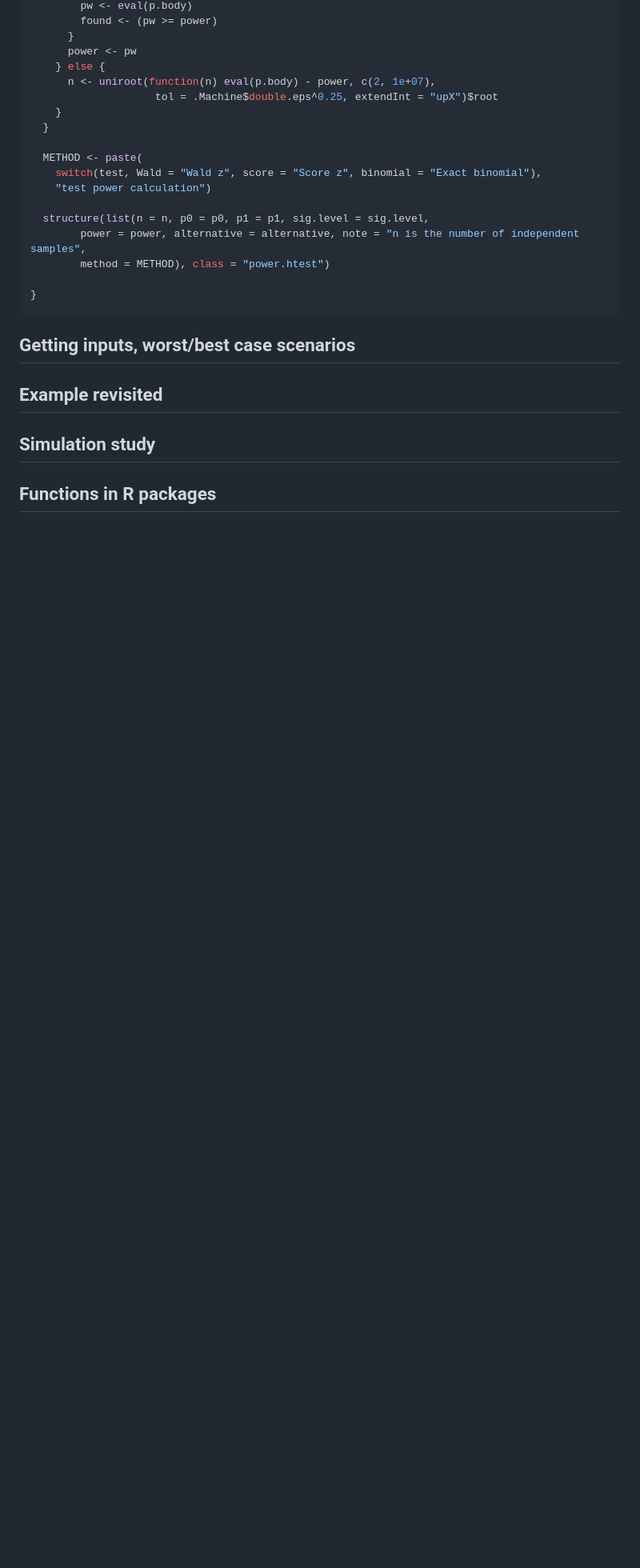
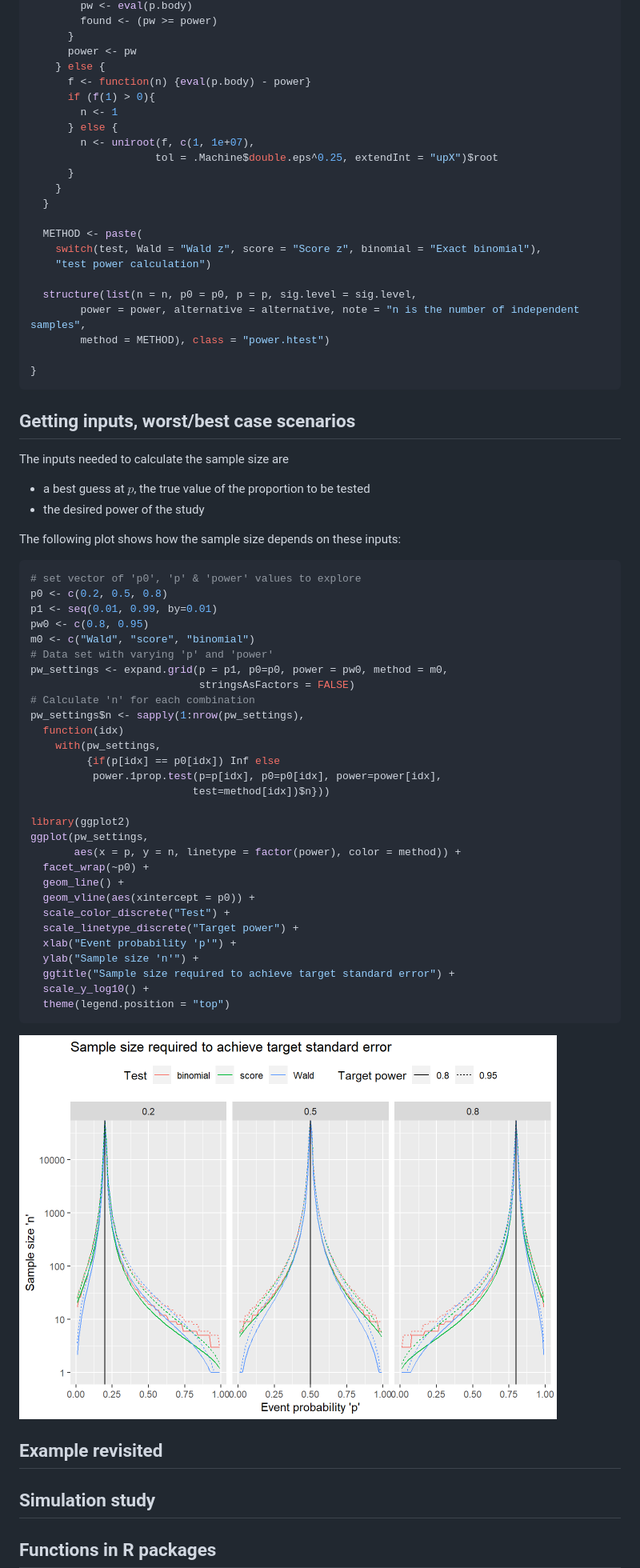
Before and after one commit to anikoszabo/powerbook, a Markdown page: docs/B_02_one_prop_power.md, the part around the change printed below. Shown: that part at 80% size. GitHub-like rendering; pictures changed too: docs/B_02_one_prop_power_files/figure-html/OneProp_PowerPlot-1.png (added); blank space fills up the shorter version.

Commit message:
Add sample size plot to 1-prop power

````diff
--- a/docs/B_02_one_prop_power.md
+++ b/docs/B_02_one_prop_power.md
@@ -105,8 +109,13 @@ power.1prop.test <- function(p0, p1, n=NULL, power=NULL, sig.level=0.05,
       }
       power <- pw
     } else {
-      n <- uniroot(function(n) eval(p.body) - power, c(2, 1e+07),
+      f <- function(n) {eval(p.body) - power}
+      if (f(1) > 0){
+        n <- 1
+      } else {
+        n <- uniroot(f, c(1, 1e+07),
                     tol = .Machine$double.eps^0.25, extendInt = "upX")$root
+      }
     }
   }
 
@@ -114,7 +123,7 @@ power.1prop.test <- function(p0, p1, n=NULL, power=NULL, sig.level=0.05,
     switch(test, Wald = "Wald z", score = "Score z", binomial = "Exact binomial"),
     "test power calculation")
 
-  structure(list(n = n, p0 = p0, p1 = p1, sig.level = sig.level,
+  structure(list(n = n, p0 = p0, p = p, sig.level = sig.level,
         power = power, alternative = alternative, note = "n is the number of independent samples",
         method = METHOD), class = "power.htest")
 
@@ -123,6 +132,49 @@ power.1prop.test <- function(p0, p1, n=NULL, power=NULL, sig.level=0.05,
 
 ## Getting inputs, worst/best case scenarios
 
+
+The inputs needed to calculate the sample size are
+
+  * a best guess at $p$, the true value of the proportion to be tested
+  * the desired power of the study
+
+The following plot shows how the sample size depends on these inputs:
+
+
+```r
+# set vector of 'p0', 'p' & 'power' values to explore
+p0 <- c(0.2, 0.5, 0.8)
+p1 <- seq(0.01, 0.99, by=0.01)
+pw0 <- c(0.8, 0.95)
+m0 <- c("Wald", "score", "binomial")
+# Data set with varying 'p' and 'power'
+pw_settings <- expand.grid(p = p1, p0=p0, power = pw0, method = m0,
+                           stringsAsFactors = FALSE)
+# Calculate 'n' for each combination
+pw_settings$n <- sapply(1:nrow(pw_settings),
+  function(idx)
+    with(pw_settings,
+         {if(p[idx] == p0[idx]) Inf else
+          power.1prop.test(p=p[idx], p0=p0[idx], power=power[idx],
+                          test=method[idx])$n}))
+
+library(ggplot2)
+ggplot(pw_settings,
+       aes(x = p, y = n, linetype = factor(power), color = method)) +
+  facet_wrap(~p0) +
+  geom_line() +
+  geom_vline(aes(xintercept = p0)) +
+  scale_color_discrete("Test") +
+  scale_linetype_discrete("Target power") +
+  xlab("Event probability 'p'") +
+  ylab("Sample size 'n'") +
+  ggtitle("Sample size required to achieve target standard error") +
+  scale_y_log10() +
+  theme(legend.position = "top")
+```
+
+<img src="B_02_one_prop_power_files/figure-html/OneProp_PowerPlot-1.png" width="672" />
+
 ## Example revisited
 
 ## Simulation study
````
Also changed, not shown: other parts of docs/B_02_one_prop_power.md (+10 -6 lines), docs/B_01_one_prop_prec.md (+1 -0 lines), docs/index.md (+1 -1 lines), 9 other files.
